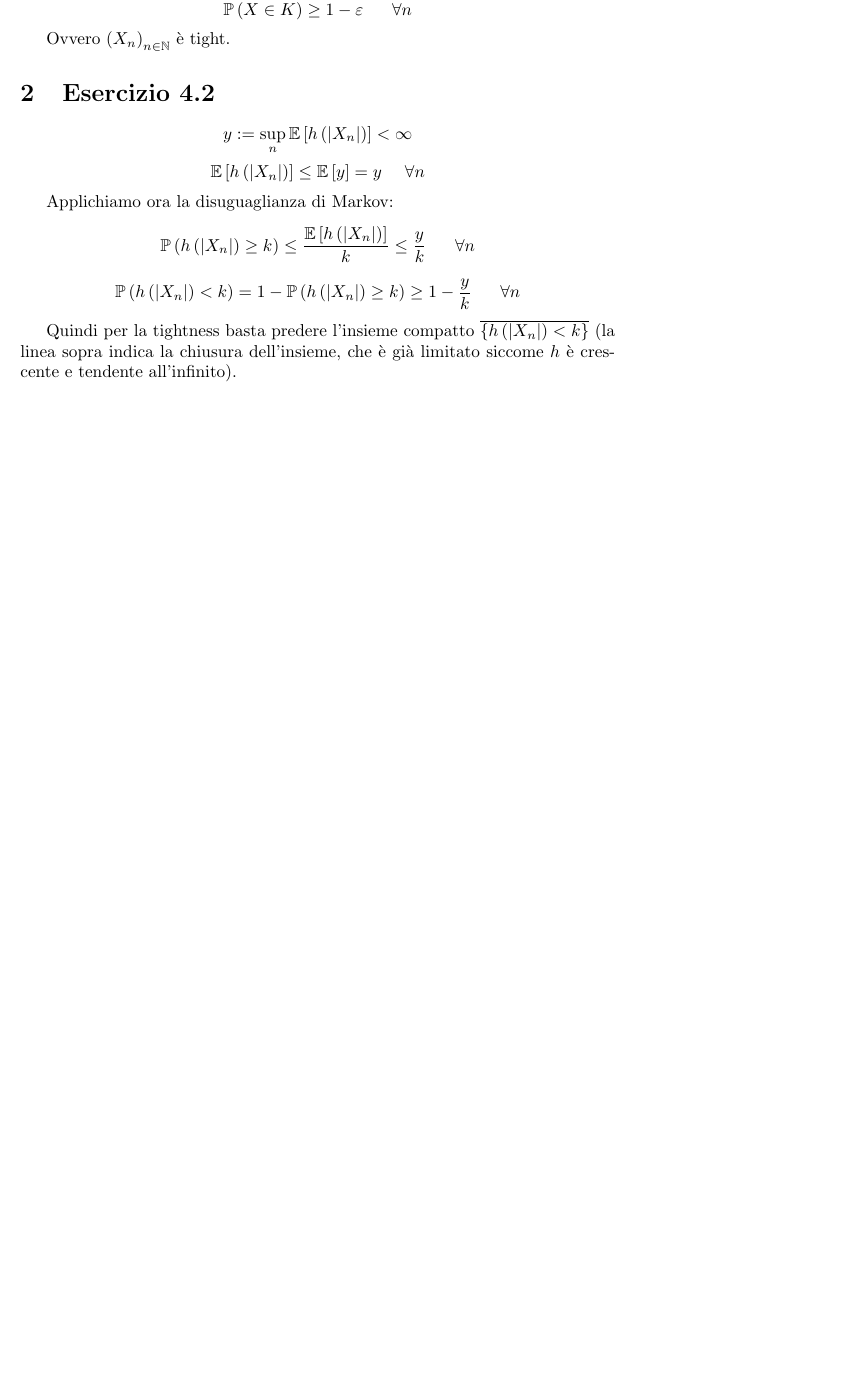
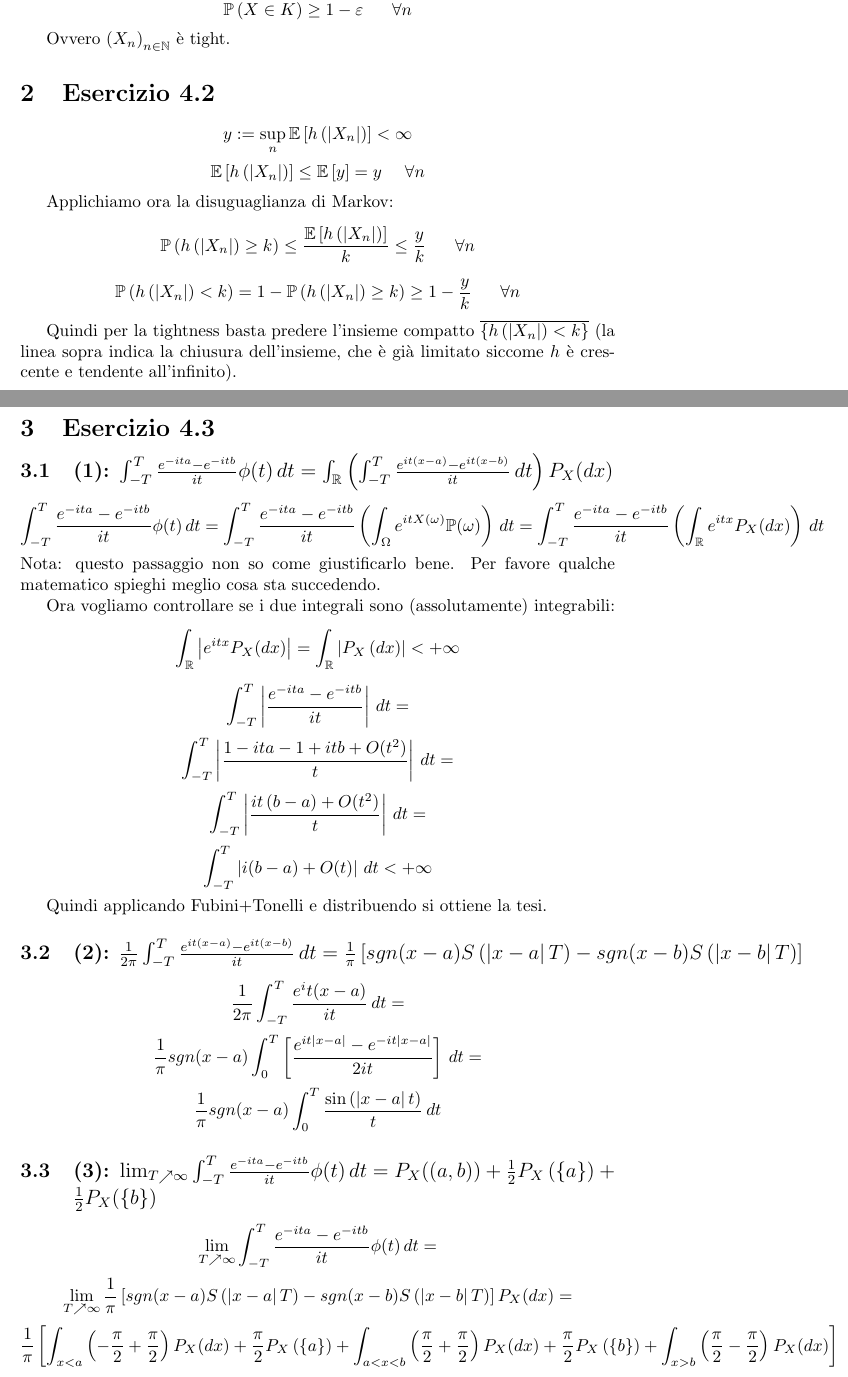
Before and after one commit to DvCCC66/esercizi_prob, a LaTeX document (esercizi4.tex): part of the page before the commit and two parts of pages 1 and 2 of 2 after it, the two joined at a grey line, cut so that both start at the same text, the shorter picture padded with empty space. The pictures show the PDF file esercizi4.pdf that the author committed with the source.

Commit message:
Fino punto (3) dell'esercizio 4.3

```diff
--- a/esercizi4.tex
+++ b/esercizi4.tex
@@ -86,6 +86,42 @@ Applichiamo ora la disuguaglianza di Markov:
 Quindi per la tightness basta predere l'insieme compatto $\overline{\left\{h\left(\left|X_n\right|\right) < k\right\}}$ (la linea sopra indica la chiusura dell'insieme, che è già limitato siccome $h$ è crescente e tendente all'infinito).
 
 
+\section{Esercizio 4.3}
+\subsection{(1): $\int_{-T}^{T} \frac{e^{-ita}-e^{-itb}}{it} \phi (t)\,dt = \int_{\mathbb{R}} \left(\int_{-T}^{T} \frac{e^{it(x-a)} - e^{it(x-b)}}{it} \, dt\right) P_X(dx)$}
 
+\[
+	\int_{-T}^{T} \frac{e^{-ita}-e^{-itb}}{it} \phi (t)\,dt = \int_{-T}^{T} \frac{e^{-ita}-e^{-itb}}{it} \left(\int_{\Omega } e^{it X(\omega )} \mathbb{P(d\omega )}\right) \,dt = \int_{-T}^{T} \frac{e^{-ita}-e^{-itb}}{it} \left(\int_{\mathbb{R}} e^{itx} P_X(dx)\right) \,dt
+\]
+Nota: questo passaggio non so come giustificarlo bene. Per favore qualche matematico spieghi meglio cosa sta succedendo.
+
+Ora vogliamo controllare se i due integrali sono (assolutamente) integrabili:
+\[
+	\int_{\mathbb{R}} \left|e^{itx} P_X(dx)\right| = \int_{\mathbb{R}} \left|P_X\left(dx\right)\right| < +\infty
+\]
+\[
+	\int_{-T}^{T} \left|\frac{e^{-ita} - e^{-itb}}{it}\right|\,dt =\]\[
+	\int_{-T}^{T} \left|\frac{1-ita-1+itb+O(t^2)}{t}\right|\,dt = \]\[
+	\int_{-T}^{T} \left|\frac{it\left(b-a\right) + O(t^2)}{t}\right|\,dt =\]\[
+	\int_{-T}^{T} \left|i(b-a) + O(t)\right|\,dt < +\infty
+\]
+
+Quindi applicando Fubini+Tonelli e distribuendo si ottiene la tesi.
+
+\subsection{(2): $\frac{1}{2\pi } \int_{-T}^{T}\frac{e^{it(x-a)} - e^{it(x-b)}}{it} \,dt = \frac{1}{\pi }\left[sgn(x-a) S\left(\left|x-a\right|T\right) - sgn(x-b)S\left(\left|x-b\right|T\right)\right]$}
+
+\[
+	\frac{1}{2\pi } \int_{-T}^{T}\frac{e^it(x-a)}{it} \,dt = \]\[
+	\frac{1}{\pi } sgn(x-a) \int_{0}^{T} \left[\frac{e^{it\left|x-a\right|} - e^{-it\left|x-a\right|}}{2it}\right] \,dt =\]\[
+	\frac{1}{\pi } sgn(x-a) \int_{0}^{T} \frac{\sin\left(\left|x-a\right|t\right)}{t} \,dt
+\]
+
+\subsection{(3): $\lim_{T\nearrow \infty }  \int_{-T}^{T} \frac{e^{-ita}-e^{-itb}}{it} \phi (t)\,dt = P_X((a,b)) + \frac{1}{2}P_X\left(\left\{a\right\}\right) + \frac{1}{2}P_X(\left\{b\right\})$}
+\[
+	\lim_{T\nearrow \infty }  \int_{-T}^{T} \frac{e^{-ita}-e^{-itb}}{it} \phi (t)\,dt = \]\[
+	\lim_{T\nearrow \infty }  \frac{1}{\pi }\left[sgn(x-a) S\left(\left|x-a\right|T\right) - sgn(x-b)S\left(\left|x-b\right|T\right)\right] P_X(dx)=
+\]
+\[
+	\frac{1}{\pi } \left[ \int_{x<a} \left(-\frac{\pi }{2} + \frac{\pi }{2} \right)P_X(dx) + \frac{\pi }{2}P_X\left(\left\{a\right\}\right) + \int_{a<x<b} \left(\frac{\pi }{2} + \frac{\pi }{2} \right)P_X(dx) + \frac{\pi }{2}P_X\left(\left\{b\right\}\right) + \int_{x>b} \left(\frac{\pi }{2} - \frac{\pi }{2} \right)P_X(dx)\right]
+\]
 
 \end{document}
```
Also changed, not shown: esercizi4.pdf.
